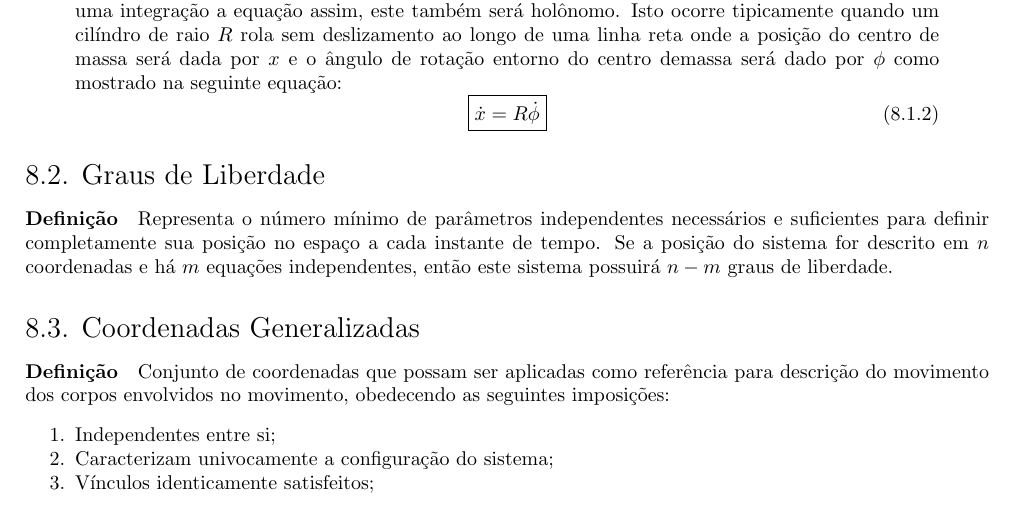
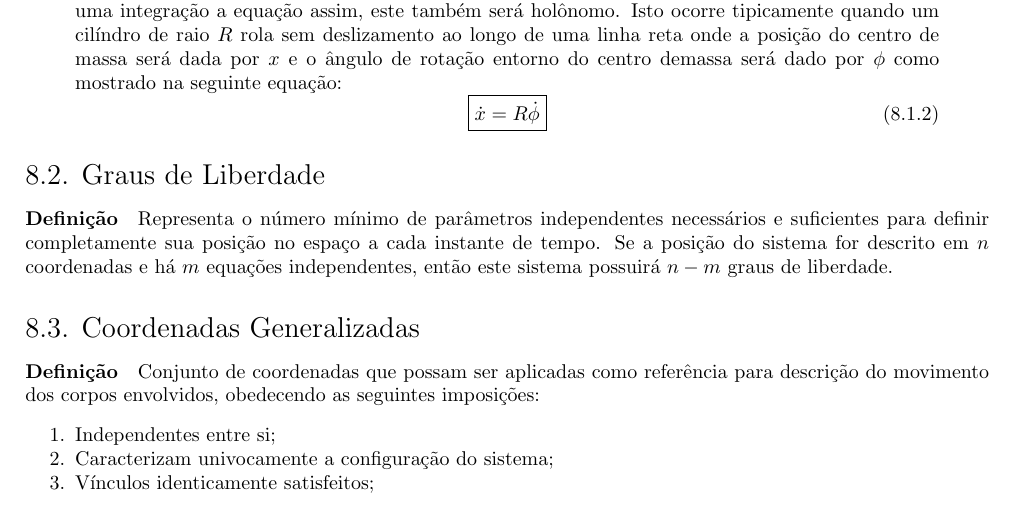
Before and after one commit to tr0fin0/classes_unicamp, a LaTeX document (em404/em404.tex): part of page 34 of 34, cut so that both start at the same text. Compiled offline with pdfLaTeX.

Commit message:
:pencil2: edit definition

```diff
--- a/em404/em404.tex
+++ b/em404/em404.tex
@@ -1886,7 +1886,7 @@
             \paragraph{Definição}Representa o número mínimo de parâmetros independentes necessários e suficientes para definir completamente sua posição no espaço a cada instante de tempo. Se a posição do sistema for descrito em $n$ coordenadas e há $m$ equações independentes, então este sistema possuirá $n-m$ graus de liberdade.
 
         \subsection{Coordenadas Generalizadas}
-            \paragraph{Definição}Conjunto de coordenadas que possam ser aplicadas como referência para descrição do movimento dos corpos envolvidos no movimento, obedecendo as seguintes imposições:
+            \paragraph{Definição}Conjunto de coordenadas que possam ser aplicadas como referência para descrição do movimento dos corpos envolvidos, obedecendo as seguintes imposições:
                 \begin{enumerate}[noitemsep]
                     \item Independentes entre si;
                     \item Caracterizam univocamente a configuração do sistema;
```
